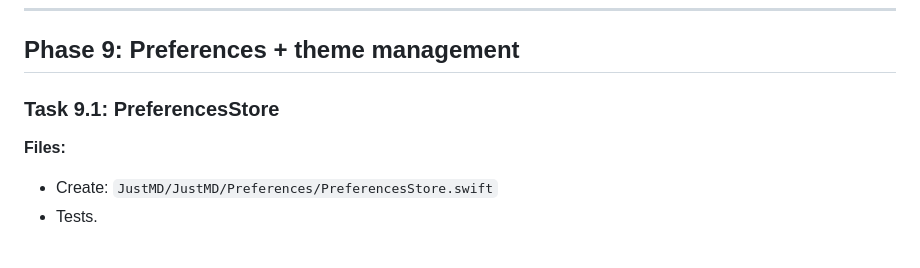
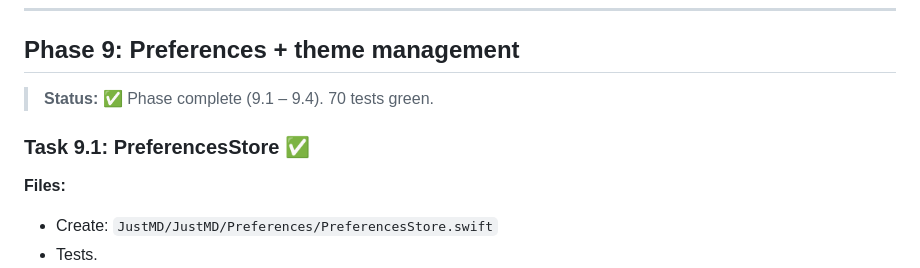
Before and after one commit to yuraist/just-md, a Markdown page: docs/plans/2026-04-18-just-md-implementation.md, the part around one of its changes. Rendered like a GitHub page; blank space fills up the shorter version.

Commit message:
docs: mark Phase 9 (preferences + themes) complete

```diff
--- a/docs/plans/2026-04-18-just-md-implementation.md
+++ b/docs/plans/2026-04-18-just-md-implementation.md
@@ -993,7 +993,9 @@ Smoke test: launch with no args → Welcome appears. Double-click `.md` → docu
 
 ## Phase 9: Preferences + theme management
 
-### Task 9.1: PreferencesStore
+> **Status:** ✅ Phase complete (9.1 – 9.4). 70 tests green.
+
+### Task 9.1: PreferencesStore ✅
 
 **Files:**
 - Create: `JustMD/JustMD/Preferences/PreferencesStore.swift`
```
Also changed, not shown: other parts of docs/plans/2026-04-18-just-md-implementation.md (+3 -3 lines).
